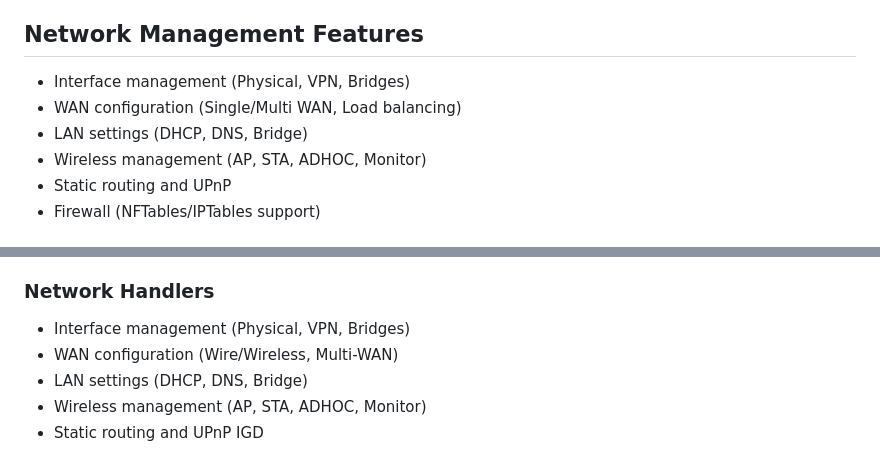
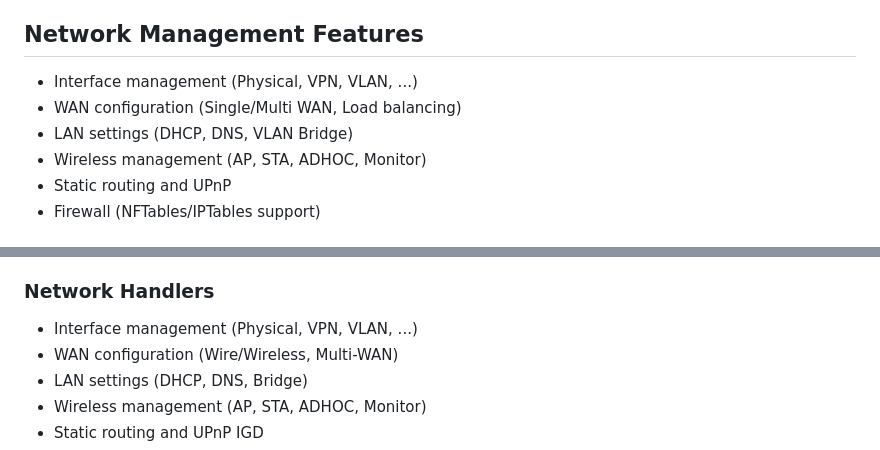
Before and after one commit to Her0x27/x-routersbc, a Markdown page: README.md, 2 parts joined by grey strips. Drawn GitHub-style.

```diff
--- a/README.md
+++ b/README.md
@@ -35,9 +35,9 @@ github.com/Her0x27/x-routersbc/
 
 ## Network Management Features
 
-- Interface management (Physical, VPN, Bridges)
+- Interface management (Physical, VPN, VLAN, ...)
 - WAN configuration (Single/Multi WAN, Load balancing)
-- LAN settings (DHCP, DNS, Bridge)
+- LAN settings (DHCP, DNS, VLAN Bridge)
 - Wireless management (AP, STA, ADHOC, Monitor)
 - Static routing and UPnP
 - Firewall (NFTables/IPTables support)
@@ -117,7 +117,7 @@ handlers/
 - User authentication
 
 ### Network Handlers
-- Interface management (Physical, VPN, Bridges)
+- Interface management (Physical, VPN, VLAN, ...)
 - WAN configuration (Wire/Wireless, Multi-WAN)
 - LAN settings (DHCP, DNS, Bridge)
 - Wireless management (AP, STA, ADHOC, Monitor)
```
